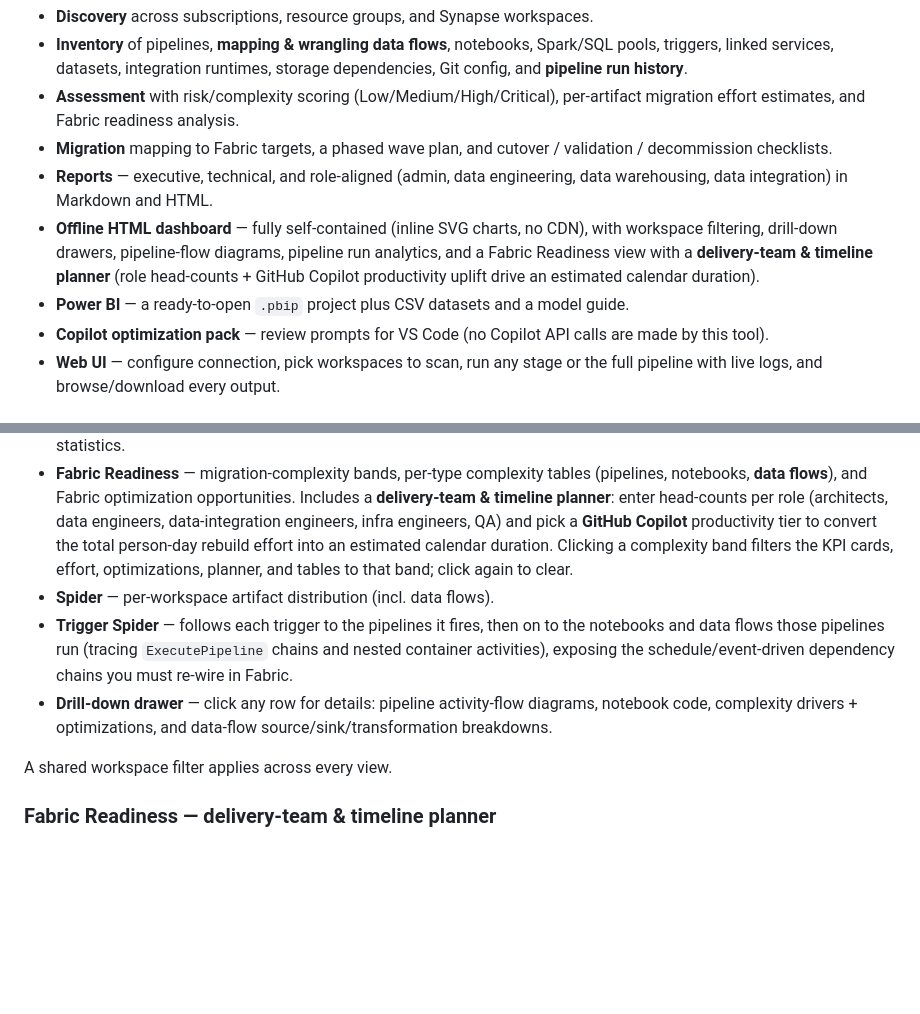
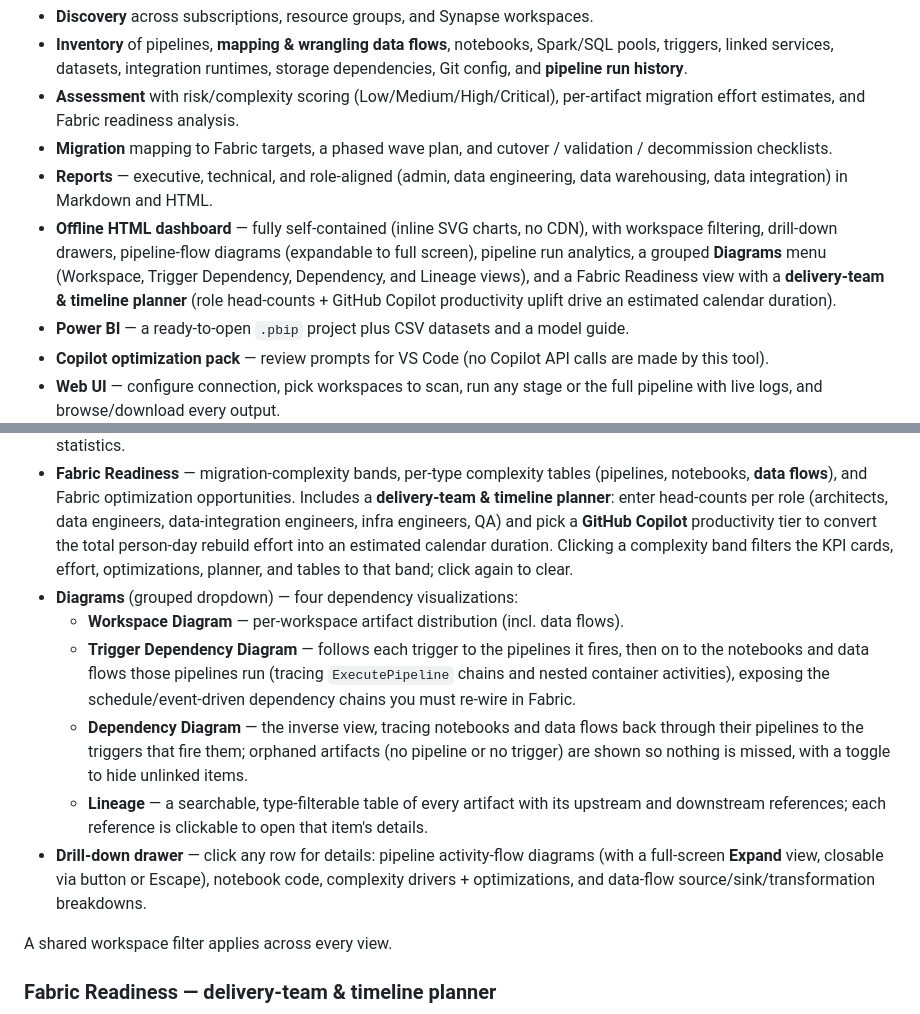
Before and after one commit to CloudDaddyZA/Synapse2FabricAccelerator, a Markdown page: README.md, 2 parts joined by grey strips. Drawn GitHub-style; blank space fills up the shorter version.

Commit message:
Docs: update READMEs for grouped Diagrams menu, renamed views, and expandable pipeline flow

```diff
--- a/README.md
+++ b/README.md
@@ -49,7 +49,7 @@ It runs read-only against your Synapse environment, produces consultant-ready de
 - **Assessment** with risk/complexity scoring (Low/Medium/High/Critical), per-artifact migration effort estimates, and Fabric readiness analysis.
 - **Migration** mapping to Fabric targets, a phased wave plan, and cutover / validation / decommission checklists.
 - **Reports** — executive, technical, and role-aligned (admin, data engineering, data warehousing, data integration) in Markdown and HTML.
-- **Offline HTML dashboard** — fully self-contained (inline SVG charts, no CDN), with workspace filtering, drill-down drawers, pipeline-flow diagrams, pipeline run analytics, and a Fabric Readiness view with a **delivery-team & timeline planner** (role head-counts + GitHub Copilot productivity uplift drive an estimated calendar duration).
+- **Offline HTML dashboard** — fully self-contained (inline SVG charts, no CDN), with workspace filtering, drill-down drawers, pipeline-flow diagrams (expandable to full screen), pipeline run analytics, a grouped **Diagrams** menu (Workspace, Trigger Dependency, Dependency, and Lineage views), and a Fabric Readiness view with a **delivery-team & timeline planner** (role head-counts + GitHub Copilot productivity uplift drive an estimated calendar duration).
 - **Power BI** — a ready-to-open `.pbip` project plus CSV datasets and a model guide.
 - **Copilot optimization pack** — review prompts for VS Code (no Copilot API calls are made by this tool).
 - **Web UI** — configure connection, pick workspaces to scan, run any stage or the full pipeline with live logs, and browse/download every output.
@@ -190,9 +190,12 @@ The inventory and assessment cover:
 - **Admin / Data Engineering / Data Warehousing / Data Integration** — role-aligned tables (data flows appear under Integration and Data Engineering).
 - **Pipeline Ops** — pipeline run analytics with a runs-by-day line chart, status breakdown, and click-to-filter per-pipeline statistics.
 - **Fabric Readiness** — migration-complexity bands, per-type complexity tables (pipelines, notebooks, **data flows**), and Fabric optimization opportunities. Includes a **delivery-team & timeline planner**: enter head-counts per role (architects, data engineers, data-integration engineers, infra engineers, QA) and pick a **GitHub Copilot** productivity tier to convert the total person-day rebuild effort into an estimated calendar duration. Clicking a complexity band filters the KPI cards, effort, optimizations, planner, and tables to that band; click again to clear.
-- **Spider** — per-workspace artifact distribution (incl. data flows).
-- **Trigger Spider** — follows each trigger to the pipelines it fires, then on to the notebooks and data flows those pipelines run (tracing `ExecutePipeline` chains and nested container activities), exposing the schedule/event-driven dependency chains you must re-wire in Fabric.
-- **Drill-down drawer** — click any row for details: pipeline activity-flow diagrams, notebook code, complexity drivers + optimizations, and data-flow source/sink/transformation breakdowns.
+- **Diagrams** (grouped dropdown) — four dependency visualizations:
+  - **Workspace Diagram** — per-workspace artifact distribution (incl. data flows).
+  - **Trigger Dependency Diagram** — follows each trigger to the pipelines it fires, then on to the notebooks and data flows those pipelines run (tracing `ExecutePipeline` chains and nested container activities), exposing the schedule/event-driven dependency chains you must re-wire in Fabric.
+  - **Dependency Diagram** — the inverse view, tracing notebooks and data flows back through their pipelines to the triggers that fire them; orphaned artifacts (no pipeline or no trigger) are shown so nothing is missed, with a toggle to hide unlinked items.
+  - **Lineage** — a searchable, type-filterable table of every artifact with its upstream and downstream references; each reference is clickable to open that item's details.
+- **Drill-down drawer** — click any row for details: pipeline activity-flow diagrams (with a full-screen **Expand** view, closable via button or Escape), notebook code, complexity drivers + optimizations, and data-flow source/sink/transformation breakdowns.
 
 A shared workspace filter applies across every view.
 
```
Also changed, not shown: src/README.md (+1 -1 lines), src/agents/README.md (+1 -1 lines).
